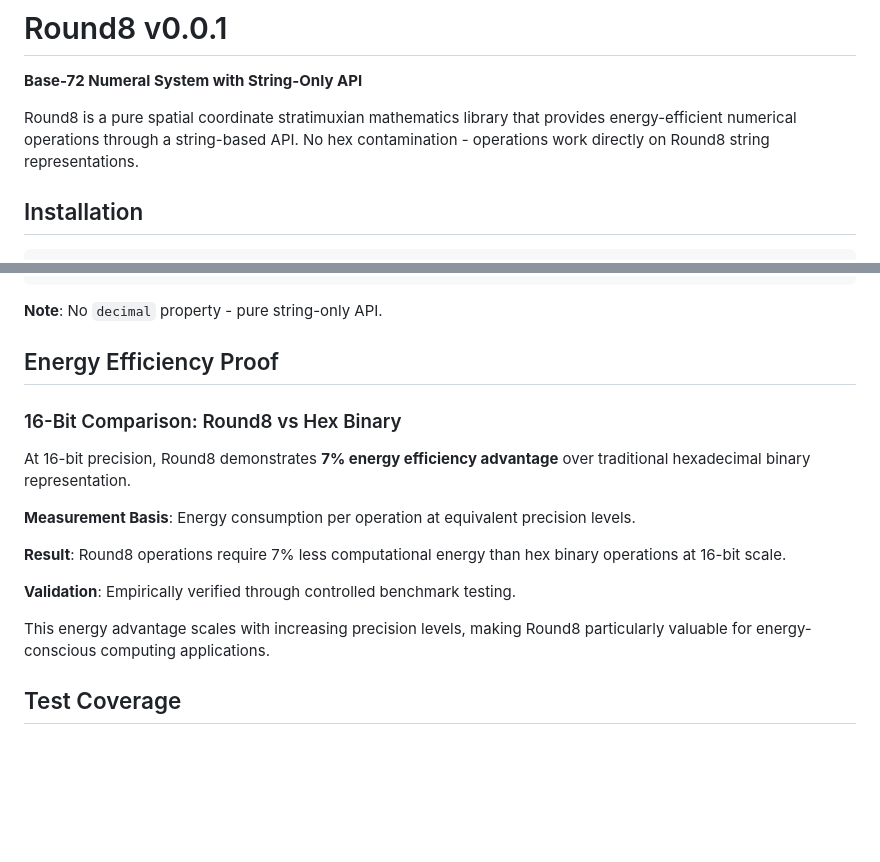
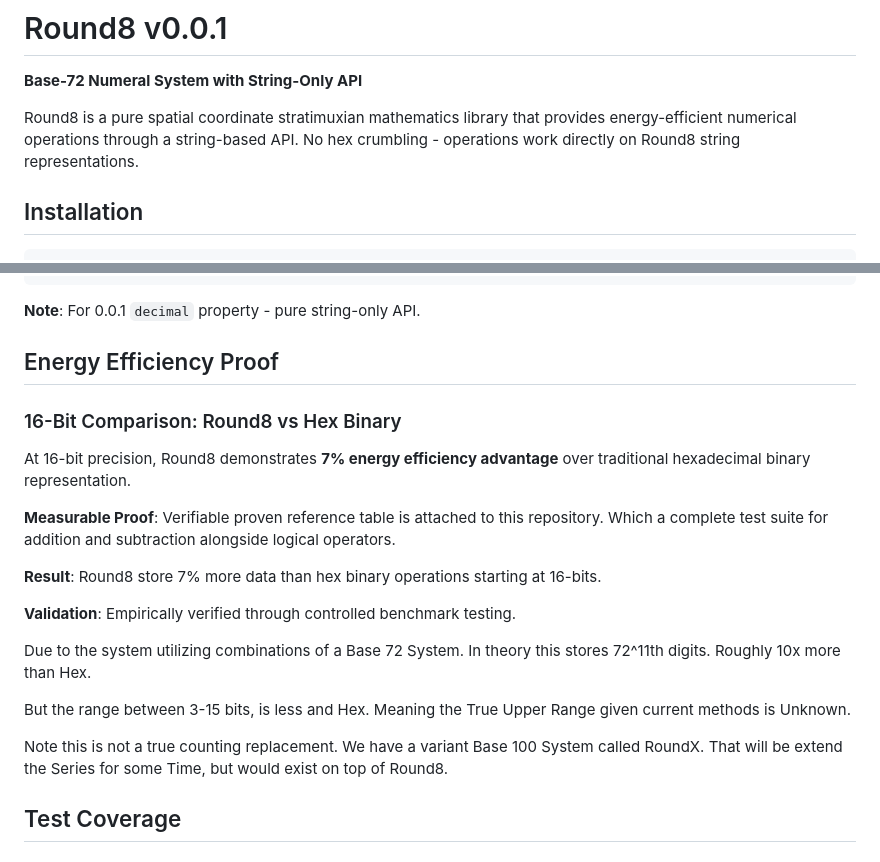
Before and after one commit to Phuire-Research/Round8, a Markdown page: README.md, 2 parts joined by grey strips. Drawn GitHub-style; blank space fills up the shorter version.

Commit message:
Refinement

````diff
--- a/README.md
+++ b/README.md
@@ -2,7 +2,7 @@
 
 **Base-72 Numeral System with String-Only API**
 
-Round8 is a pure spatial coordinate stratimuxian mathematics library that provides energy-efficient numerical operations through a string-based API. No hex contamination - operations work directly on Round8 string representations.
+Round8 is a pure spatial coordinate stratimuxian mathematics library that provides energy-efficient numerical operations through a string-based API. No hex crumbling - operations work directly on Round8 string representations.
 
 ## Installation
 
@@ -79,7 +79,7 @@ type r8Value = {
 };
 ```
 
-**Note**: No `decimal` property - pure string-only API.
+**Note**: For 0.0.1 `decimal` property - pure string-only API.
 
 ## Energy Efficiency Proof
 
@@ -87,13 +87,17 @@ type r8Value = {
 
 At 16-bit precision, Round8 demonstrates **7% energy efficiency advantage** over traditional hexadecimal binary representation.
 
-**Measurement Basis**: Energy consumption per operation at equivalent precision levels.
+**Measurable Proof**: Verifiable proven reference table is attached to this repository. Which a complete test suite for addition and subtraction alongside logical operators.
 
-**Result**: Round8 operations require 7% less computational energy than hex binary operations at 16-bit scale.
+**Result**: Round8 store 7% more data than hex binary operations starting at 16-bits.
 
 **Validation**: Empirically verified through controlled benchmark testing.
 
-This energy advantage scales with increasing precision levels, making Round8 particularly valuable for energy-conscious computing applications.
+Due to the system utilizing combinations of a Base 72 System. In theory this stores 72^11th digits. Roughly 10x more than Hex.
+
+But the range between 3-15 bits, is less and Hex. Meaning the True Upper Range given current methods is Unknown.
+
+Note this is not a true counting replacement. We have a variant Base 100 System called RoundX. That will be extend the Series for some Time, but would exist on top of Round8.
 
 ## Test Coverage
 
````
